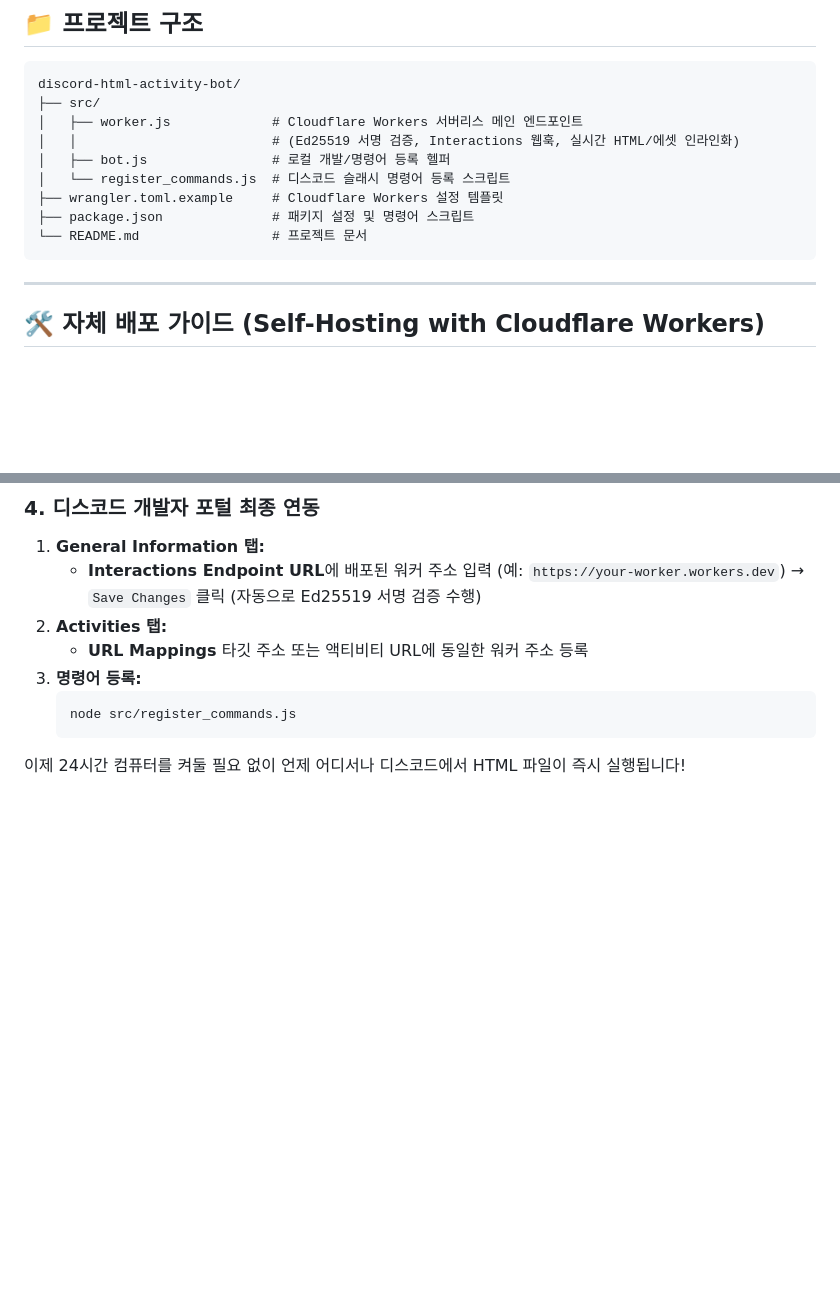
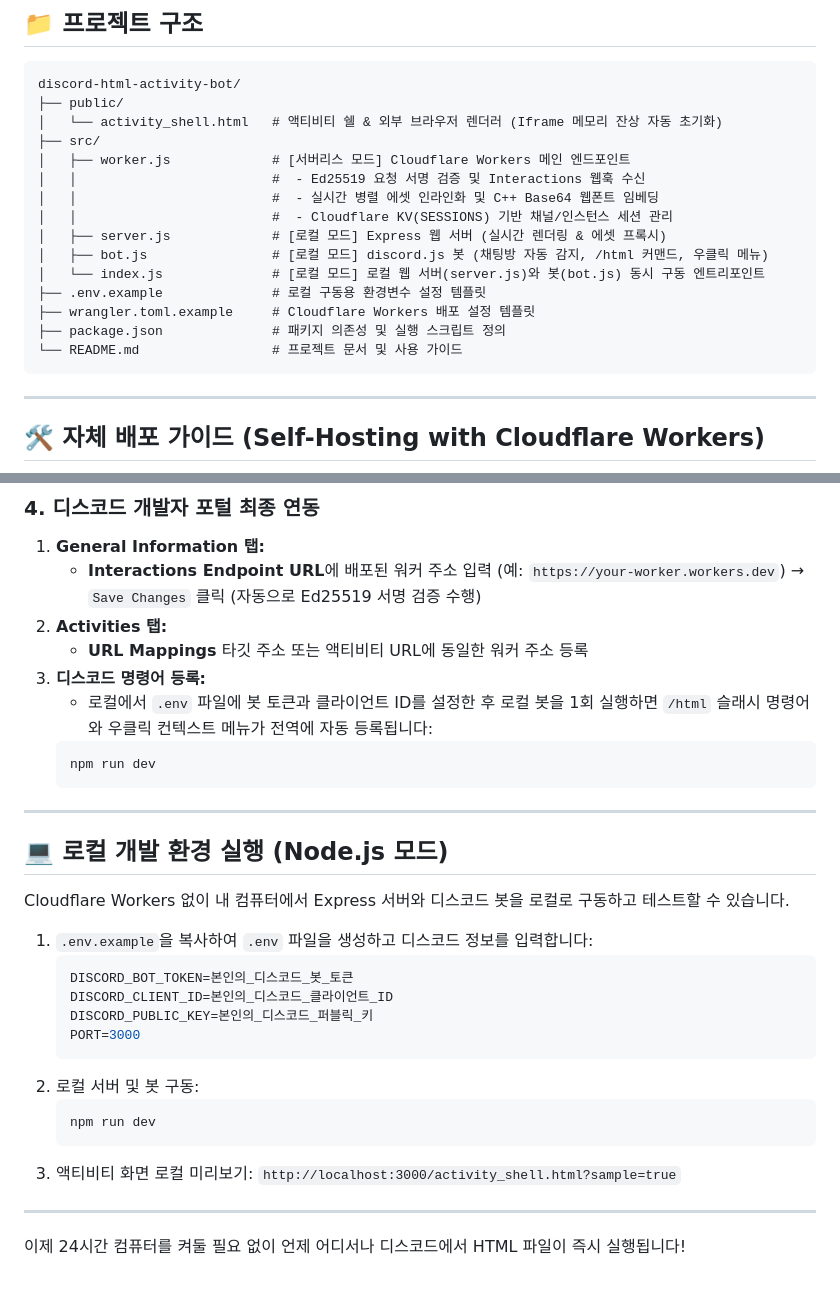
Before and after one commit to hwnkue10-arch/discord-viewer, a Markdown page: README.md, 2 parts joined by grey strips. Drawn GitHub-style; blank space fills up the shorter version.

Commit message:
docs: update README.md project structure and performance optimization details

````diff
--- a/README.md
+++ b/README.md
@@ -54,14 +57,20 @@
 
 ```text
 discord-html-activity-bot/
+├── public/
+│   └── activity_shell.html   # 액티비티 쉘 & 외부 브라우저 렌더러 (Iframe 메모리 잔상 자동 초기화)
 ├── src/
-│   ├── worker.js             # Cloudflare Workers 서버리스 메인 엔드포인트
-│   │                         # (Ed25519 서명 검증, Interactions 웹훅, 실시간 HTML/에셋 인라인화)
-│   ├── bot.js                # 로컬 개발/명령어 등록 헬퍼
-│   └── register_commands.js  # 디스코드 슬래시 명령어 등록 스크립트
-├── wrangler.toml.example     # Cloudflare Workers 설정 템플릿
-├── package.json              # 패키지 설정 및 명령어 스크립트
-└── README.md                 # 프로젝트 문서
+│   ├── worker.js             # [서버리스 모드] Cloudflare Workers 메인 엔드포인트
+│   │                         #  - Ed25519 요청 서명 검증 및 Interactions 웹훅 수신
+│   │                         #  - 실시간 병렬 에셋 인라인화 및 C++ Base64 웹폰트 임베딩
+│   │                         #  - Cloudflare KV(SESSIONS) 기반 채널/인스턴스 세션 관리
+│   ├── server.js             # [로컬 모드] Express 웹 서버 (실시간 렌더링 & 에셋 프록시)
+│   ├── bot.js                # [로컬 모드] discord.js 봇 (채팅방 자동 감지, /html 커맨드, 우클릭 메뉴)
+│   └── index.js              # [로컬 모드] 로컬 웹 서버(server.js)와 봇(bot.js) 동시 구동 엔트리포인트
+├── .env.example              # 로컬 구동용 환경변수 설정 템플릿
+├── wrangler.toml.example     # Cloudflare Workers 배포 설정 템플릿
+├── package.json              # 패키지 의존성 및 실행 스크립트 정의
+└── README.md                 # 프로젝트 문서 및 사용 가이드
 ```
 
 ---
@@ -127,9 +136,31 @@ npx wrangler deploy
    * **Interactions Endpoint URL**에 배포된 워커 주소 입력 (예: `https://your-worker.workers.dev`) → `Save Changes` 클릭 (자동으로 Ed25519 서명 검증 수행)
 2. **Activities 탭:**
    * **URL Mappings** 타깃 주소 또는 액티비티 URL에 동일한 워커 주소 등록
-3. **명령어 등록:**
+3. **디스코드 명령어 등록:**
+   * 로컬에서 `.env` 파일에 봇 토큰과 클라이언트 ID를 설정한 후 로컬 봇을 1회 실행하면 `/html` 슬래시 명령어와 우클릭 컨텍스트 메뉴가 전역에 자동 등록됩니다:
    ```bash
-   node src/register_commands.js
+   npm run dev
    ```
 
+---
+
+## 💻 로컬 개발 환경 실행 (Node.js 모드)
+
+Cloudflare Workers 없이 내 컴퓨터에서 Express 서버와 디스코드 봇을 로컬로 구동하고 테스트할 수 있습니다.
+
+1. `.env.example`을 복사하여 `.env` 파일을 생성하고 디스코드 정보를 입력합니다:
+   ```env
+   DISCORD_BOT_TOKEN=본인의_디스코드_봇_토큰
+   DISCORD_CLIENT_ID=본인의_디스코드_클라이언트_ID
+   DISCORD_PUBLIC_KEY=본인의_디스코드_퍼블릭_키
+   PORT=3000
+   ```
+2. 로컬 서버 및 봇 구동:
+   ```bash
+   npm run dev
+   ```
+3. 액티비티 화면 로컬 미리보기: `http://localhost:3000/activity_shell.html?sample=true`
+
+---
+
 이제 24시간 컴퓨터를 켜둘 필요 없이 언제 어디서나 디스코드에서 HTML 파일이 즉시 실행됩니다!
````
Also changed, not shown: other parts of README.md (+8 -5 lines).
